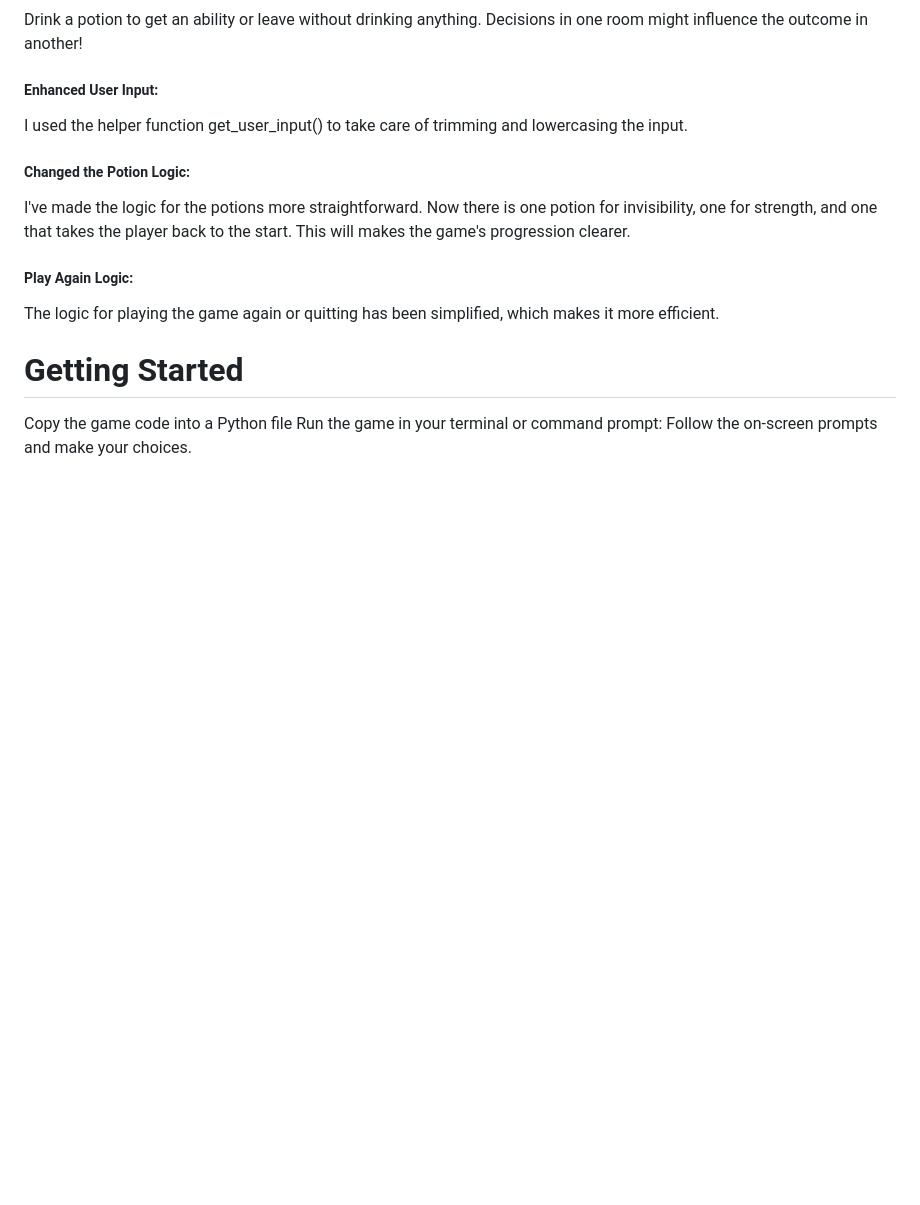
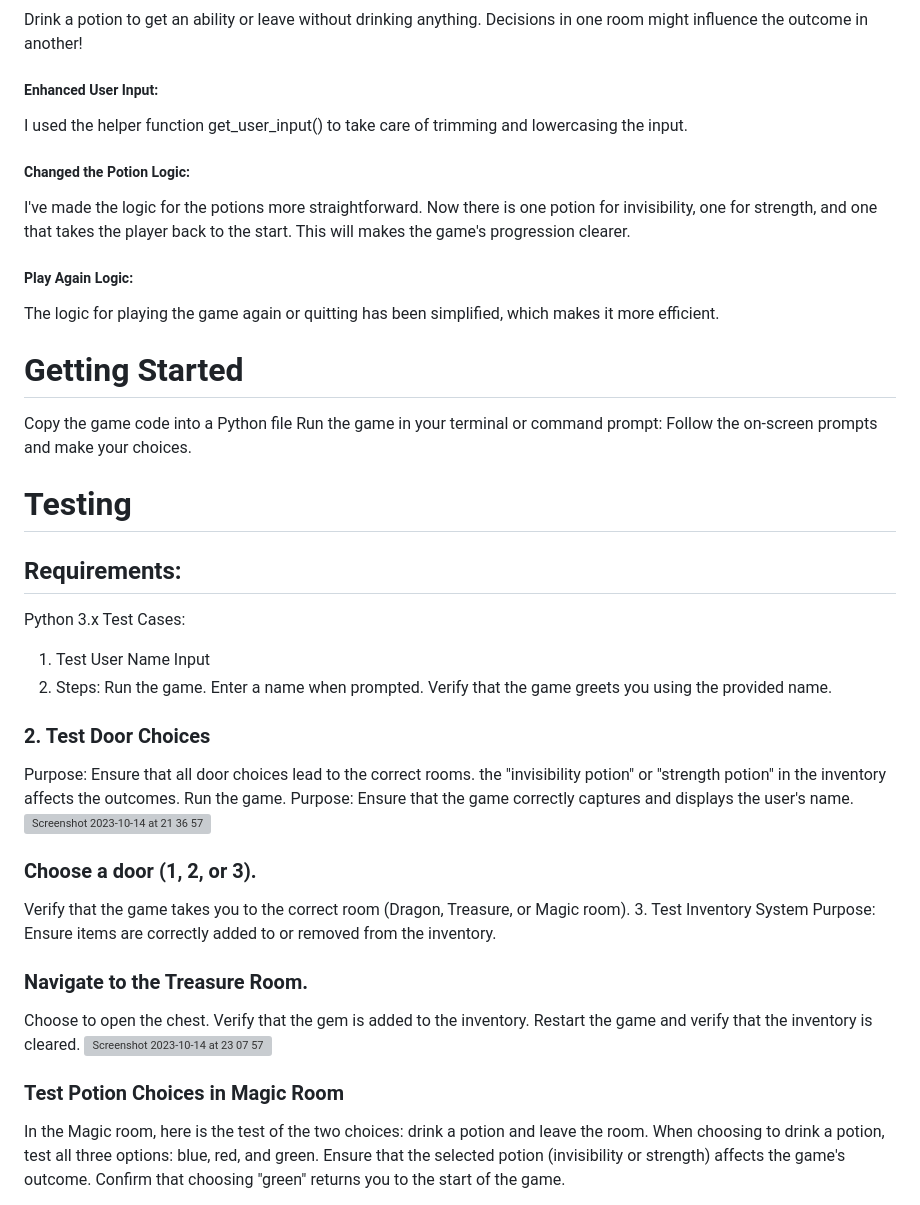
Before and after one commit to JoannaAdermark1/The_Dragon_Room, a Markdown page: README.md, the part around one of its changes. GitHub-like rendering; blank space fills up the shorter version; grey boxes are pictures that could not be loaded.

Commit message:
Update README.md
testing

```diff
--- a/README.md
+++ b/README.md
@@ -54,3 +54,38 @@ Copy the game code into a Python file
 Run the game in your terminal or command prompt:
 Follow the on-screen prompts and make your choices.
 
+# Testing
+
+## Requirements:
+Python 3.x
+Test Cases:
+1. Test User Name Input
+2. Steps:
+Run the game.
+Enter a name when prompted.
+Verify that the game greets you using the provided name.
+
+### 2. Test Door Choices
+Purpose: Ensure that all door choices lead to the correct rooms.
+ the "invisibility potion" or "strength potion" in the inventory affects the outcomes.
+Run the game.
+Purpose: Ensure that the game correctly captures and displays the user's name.
+![Screenshot 2023-10-14 at 21 36 57](https://github.com/JoannaAdermark1/The_Dragon_Room/assets/137285482/77056c36-3373-4414-98f4-ac6891a50660)
+
+### Choose a door (1, 2, or 3).
+Verify that the game takes you to the correct room (Dragon, Treasure, or Magic room).
+3. Test Inventory System
+Purpose: Ensure items are correctly added to or removed from the inventory.
+
+### Navigate to the Treasure Room.
+Choose to open the chest.
+Verify that the gem is added to the inventory.
+Restart the game and verify that the inventory is cleared.
+![Screenshot 2023-10-14 at 23 07 57](https://github.com/JoannaAdermark1/The_Dragon_Room/assets/137285482/1a0834f8-aea8-4354-9334-b46b3bad01fa)
+
+### Test Potion Choices in Magic Room
+In the Magic room, here is the test of the two choices: drink a potion and leave the room.
+When choosing to drink a potion, test all three options: blue, red, and green.
+Ensure that the selected potion (invisibility or strength) affects the game's outcome.
+Confirm that choosing "green" returns you to the start of the game.
+
```
Also changed, not shown: other parts of README.md (+27 -37 lines).
